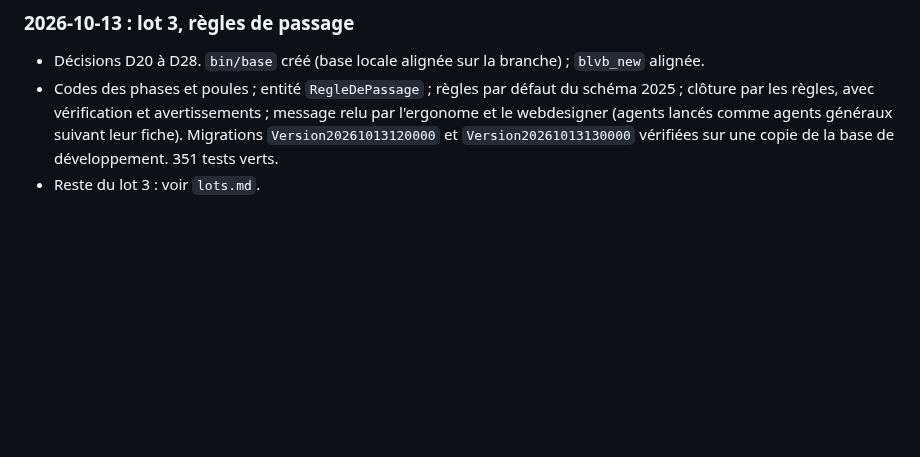
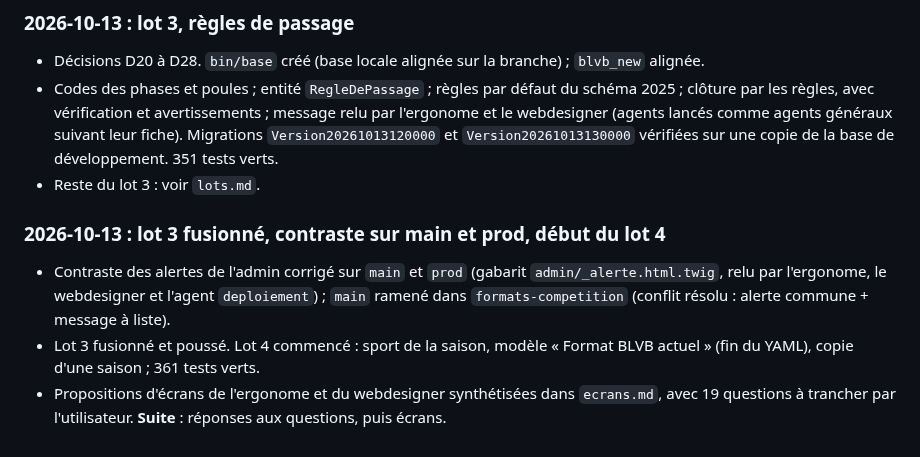
Before and after one commit to amoulin974/blvb, a Markdown page: docs/wizard-saison/methode.md, the part around the change. Rendered like a GitHub page; blank space fills up the shorter version.

```diff
--- a/docs/wizard-saison/methode.md
+++ b/docs/wizard-saison/methode.md
@@ -173,3 +173,13 @@ saison en dur : elle suivra le nouveau modèle, avec des scénarios aux formats
   (agents lancés comme agents généraux suivant leur fiche). Migrations `Version20261013120000` et
   `Version20261013130000` vérifiées sur une copie de la base de développement. 351 tests verts.
 - Reste du lot 3 : voir `lots.md`.
+
+### 2026-10-13 : lot 3 fusionné, contraste sur main et prod, début du lot 4
+
+- Contraste des alertes de l'admin corrigé sur `main` et `prod` (gabarit `admin/_alerte.html.twig`,
+  relu par l'ergonome, le webdesigner et l'agent `deploiement`) ; `main` ramené dans
+  `formats-competition` (conflit résolu : alerte commune + message à liste).
+- Lot 3 fusionné et poussé. Lot 4 commencé : sport de la saison, modèle « Format BLVB actuel » (fin du
+  YAML), copie d'une saison ; 361 tests verts.
+- Propositions d'écrans de l'ergonome et du webdesigner synthétisées dans `ecrans.md`, avec
+  19 questions à trancher par l'utilisateur. **Suite** : réponses aux questions, puis écrans.
```
Also changed, not shown: docs/wizard-saison/ecrans.md (added, +132 -0 lines), docs/wizard-saison/lots.md (+13 -1 lines).
